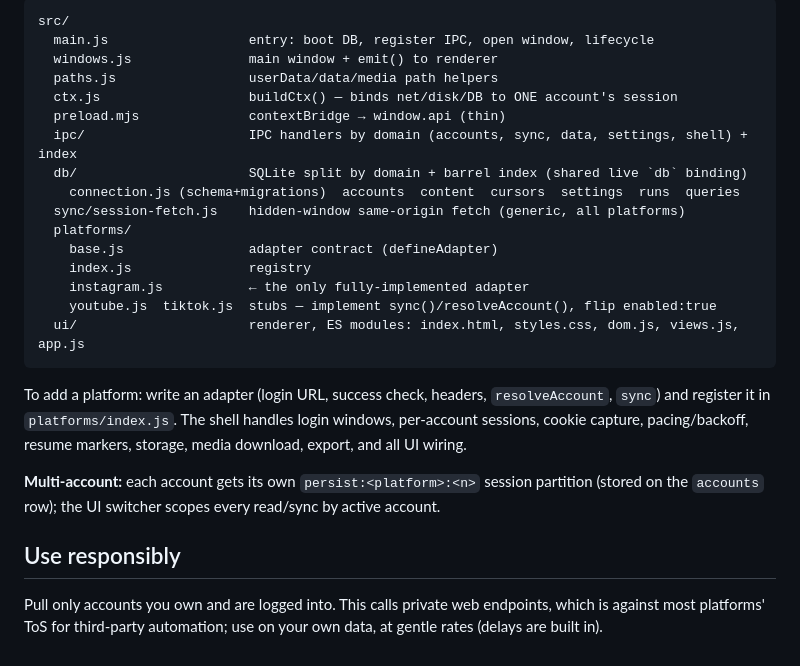
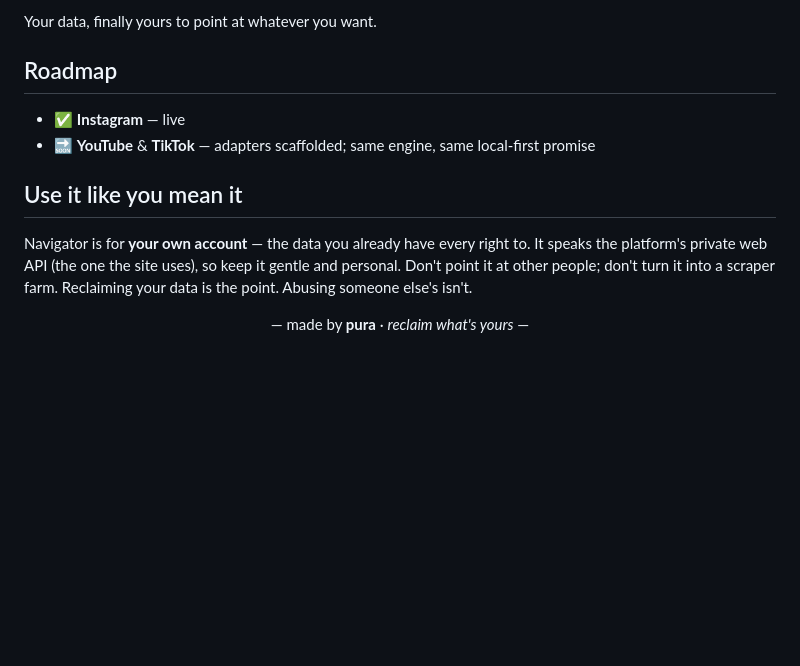
Before and after one commit to pura67/navigator, a Markdown page: README.md, the part around one of its changes. GitHub-like rendering; blank space fills up the shorter version.

Commit message:
readme: manifesto + features — reclaim your social data

````diff
--- a/README.md
+++ b/README.md
@@ -57,33 +92,20 @@ Everything is under Electron's `userData` dir:
 
-```
-src/
-  main.js                  entry: boot DB, register IPC, open window, lifecycle
-  windows.js               main window + emit() to renderer
-  paths.js                 userData/data/media path helpers
-  ctx.js                   buildCtx() — binds net/disk/DB to ONE account's session
-  preload.mjs              contextBridge → window.api (thin)
-  ipc/                     IPC handlers by domain (accounts, sync, data, settings, shell) + index
-  db/                      SQLite split by domain + barrel index (shared live `db` binding)
-    connection.js (schema+migrations)  accounts  content  cursors  settings  runs  queries
-  sync/session-fetch.js    hidden-window same-origin fetch (generic, all platforms)
-  platforms/
-    base.js                adapter contract (defineAdapter)
-    index.js               registry
-    instagram.js           ← the only fully-implemented adapter
-    youtube.js  tiktok.js  stubs — implement sync()/resolveAccount(), flip enabled:true
-  ui/                      renderer, ES modules: index.html, styles.css, dom.js, views.js, app.js
-```
+Your data, finally yours to point at whatever you want.
 
-To add a platform: write an adapter (login URL, success check, headers,
-`resolveAccount`, `sync`) and register it in `platforms/index.js`. The shell handles
-login windows, per-account sessions, cookie capture, pacing/backoff, resume markers,
-storage, media download, export, and all UI wiring.
+## Roadmap
 
-**Multi-account:** each account gets its own `persist:<platform>:<n>` session partition
-(stored on the `accounts` row); the UI switcher scopes every read/sync by active account.
+- ✅ **Instagram** — live
+- 🔜 **YouTube** & **TikTok** — adapters scaffolded; same engine, same local-first promise
 
-## Use responsibly
+## Use it like you mean it
 
-Pull only accounts you own and are logged into. This calls private web endpoints,
-which is against most platforms' ToS for third-party automation; use on your own
-data, at gentle rates (delays are built in).
+Navigator is for **your own account** — the data you already have every right to.
+It speaks the platform's private web API (the one the site uses), so keep it gentle
+and personal. Don't point it at other people; don't turn it into a scraper farm.
+Reclaiming your data is the point. Abusing someone else's isn't.
+
+<div align="center">
+
+—  made by **pura** · *reclaim what's yours*  —
+
+</div>
````
Also changed, not shown: other parts of README.md (+72 -37 lines).
